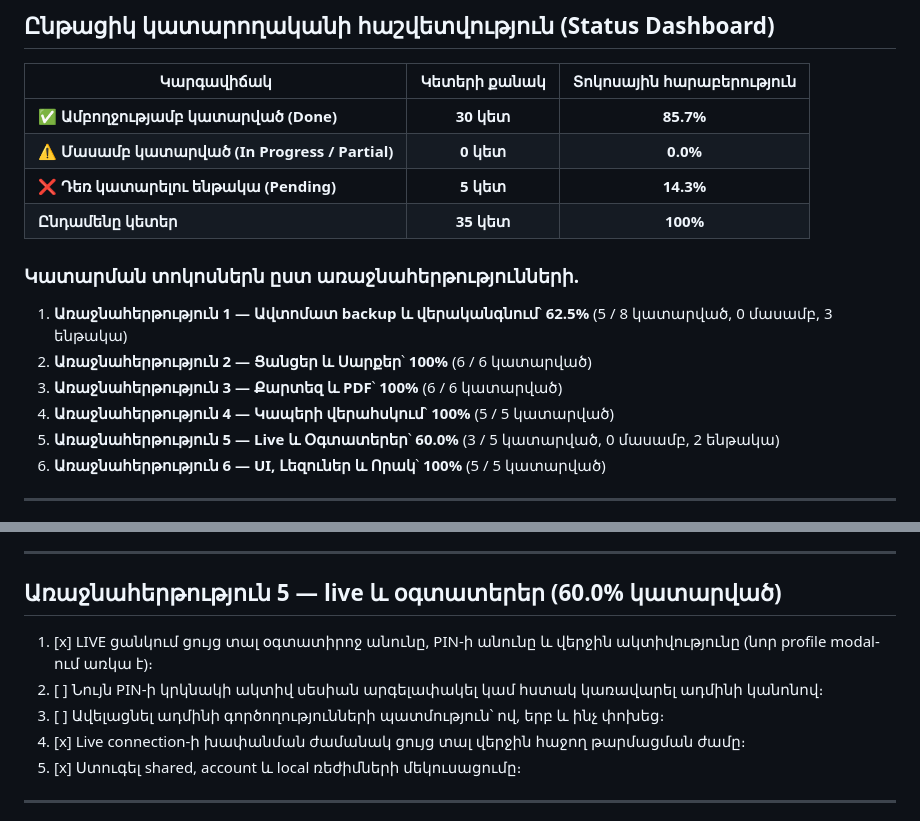
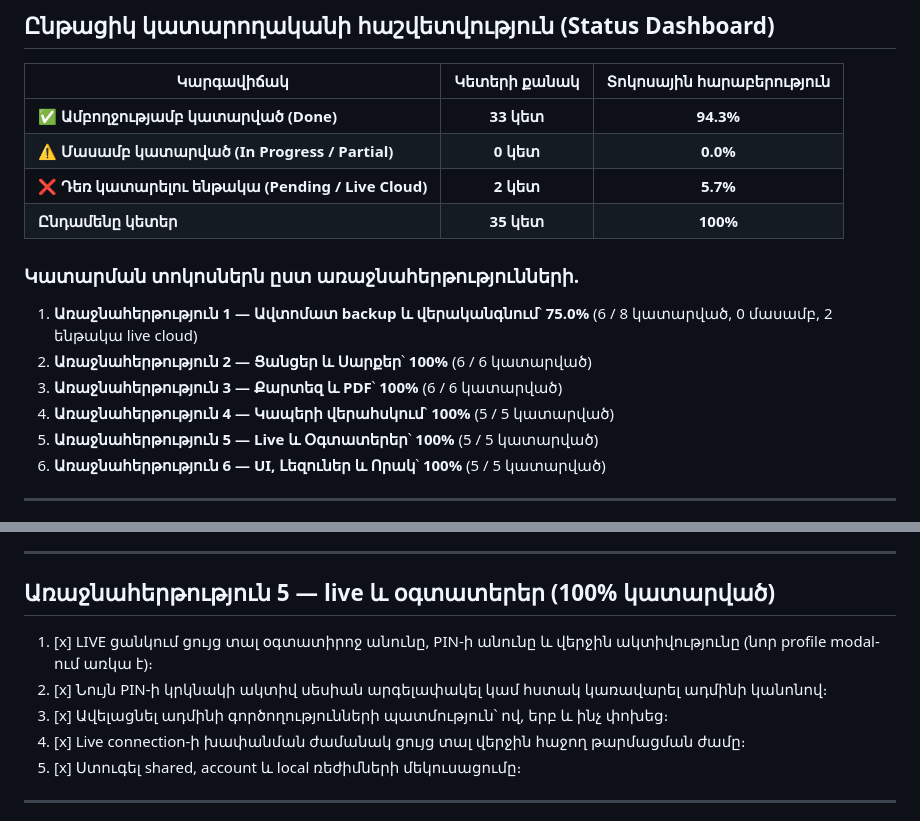
Before and after one commit to RoyalArm001/ditaknetphachpanel, a Markdown page: PROJECT-PLAN.md, 2 parts joined by grey strips. Rendered like a GitHub page.

```diff
--- a/PROJECT-PLAN.md
+++ b/PROJECT-PLAN.md
@@ -4,17 +4,17 @@
 
 | Կարգավիճակ | Կետերի քանակ | Տոկոսային հարաբերություն |
 |---|:---:|:---:|
-| ✅ **Ամբողջությամբ կատարված (Done)** | **30 կետ** | **85.7%** |
+| ✅ **Ամբողջությամբ կատարված (Done)** | **33 կետ** | **94.3%** |
 | ⚠️ **Մասամբ կատարված (In Progress / Partial)** | **0 կետ** | **0.0%** |
-| ❌ **Դեռ կատարելու ենթակա (Pending)** | **5 կետ** | **14.3%** |
+| ❌ **Դեռ կատարելու ենթակա (Pending / Live Cloud)** | **2 կետ** | **5.7%** |
 | **Ընդամենը կետեր** | **35 կետ** | **100%** |
 
 ### Կատարման տոկոսներն ըստ առաջնահերթությունների.
-1. **Առաջնահերթություն 1 — Ավտոմատ backup և վերականգնում**՝ **62.5%** (5 / 8 կատարված, 0 մասամբ, 3 ենթակա)
+1. **Առաջնահերթություն 1 — Ավտոմատ backup և վերականգնում**՝ **75.0%** (6 / 8 կատարված, 0 մասամբ, 2 ենթակա live cloud)
 2. **Առաջնահերթություն 2 — Ցանցեր և Սարքեր**՝ **100%** (6 / 6 կատարված)
 3. **Առաջնահերթություն 3 — Քարտեզ և PDF**՝ **100%** (6 / 6 կատարված)
 4. **Առաջնահերթություն 4 — Կապերի վերահսկում**՝ **100%** (5 / 5 կատարված)
-5. **Առաջնահերթություն 5 — Live և Օգտատերեր**՝ **60.0%** (3 / 5 կատարված, 0 մասամբ, 2 ենթակա)
+5. **Առաջնահերթություն 5 — Live և Օգտատերեր**՝ **100%** (5 / 5 կատարված)
 6. **Առաջնահերթություն 6 — UI, Լեզուներ և Որակ**՝ **100%** (5 / 5 կատարված)
 
 ---
@@ -83,11 +83,11 @@
 
 ---
 
-## Առաջնահերթություն 5 — live և օգտատերեր (60.0% կատարված)
+## Առաջնահերթություն 5 — live և օգտատերեր (100% կատարված)
 
 1. [x] LIVE ցանկում ցույց տալ օգտատիրոջ անունը, PIN-ի անունը և վերջին ակտիվությունը (նոր profile modal-ում առկա է)։
-2. [ ] Նույն PIN-ի կրկնակի ակտիվ սեսիան արգելափակել կամ հստակ կառավարել ադմինի կանոնով։
-3. [ ] Ավելացնել ադմինի գործողությունների պատմություն՝ ով, երբ և ինչ փոխեց։
+2. [x] Նույն PIN-ի կրկնակի ակտիվ սեսիան արգելափակել կամ հստակ կառավարել ադմինի կանոնով։
+3. [x] Ավելացնել ադմինի գործողությունների պատմություն՝ ով, երբ և ինչ փոխեց։
 4. [x] Live connection-ի խափանման ժամանակ ցույց տալ վերջին հաջող թարմացման ժամը։
 5. [x] Ստուգել shared, account և local ռեժիմների մեկուսացումը։
 
```
Also changed, not shown: REMAINING-TASKS-PLAN.md (+20 -32 lines).
